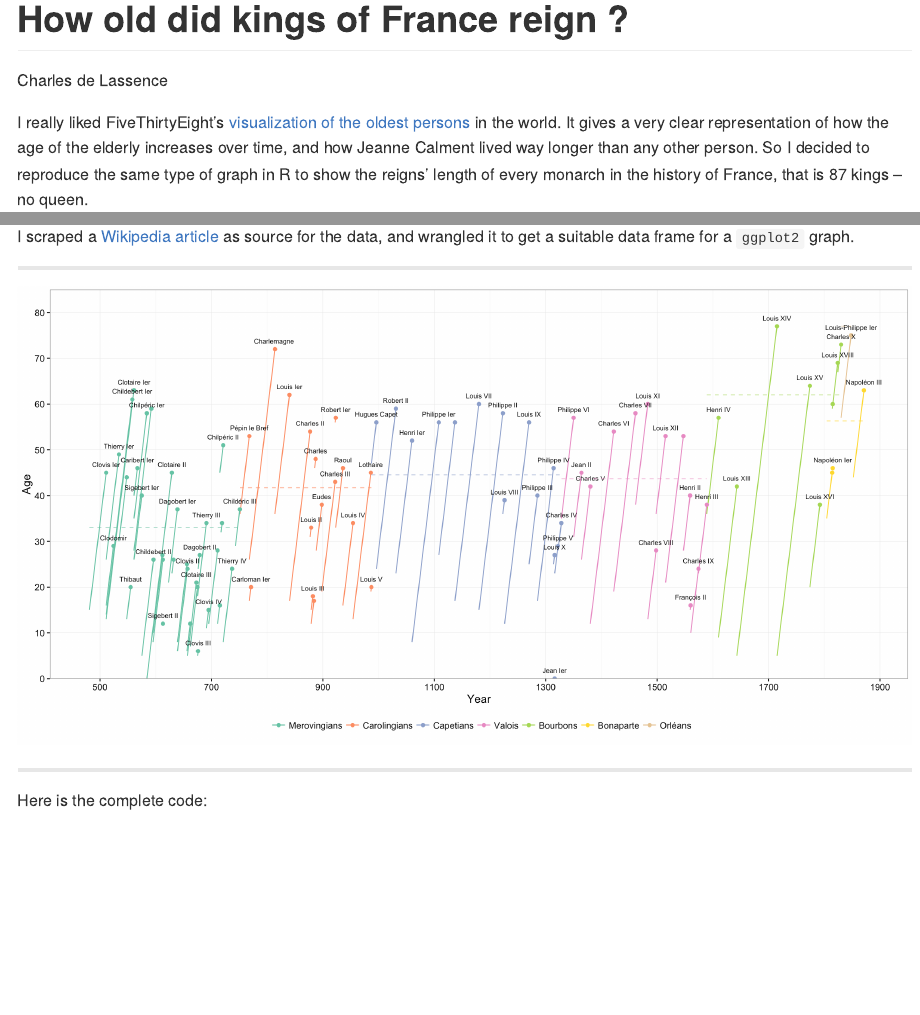
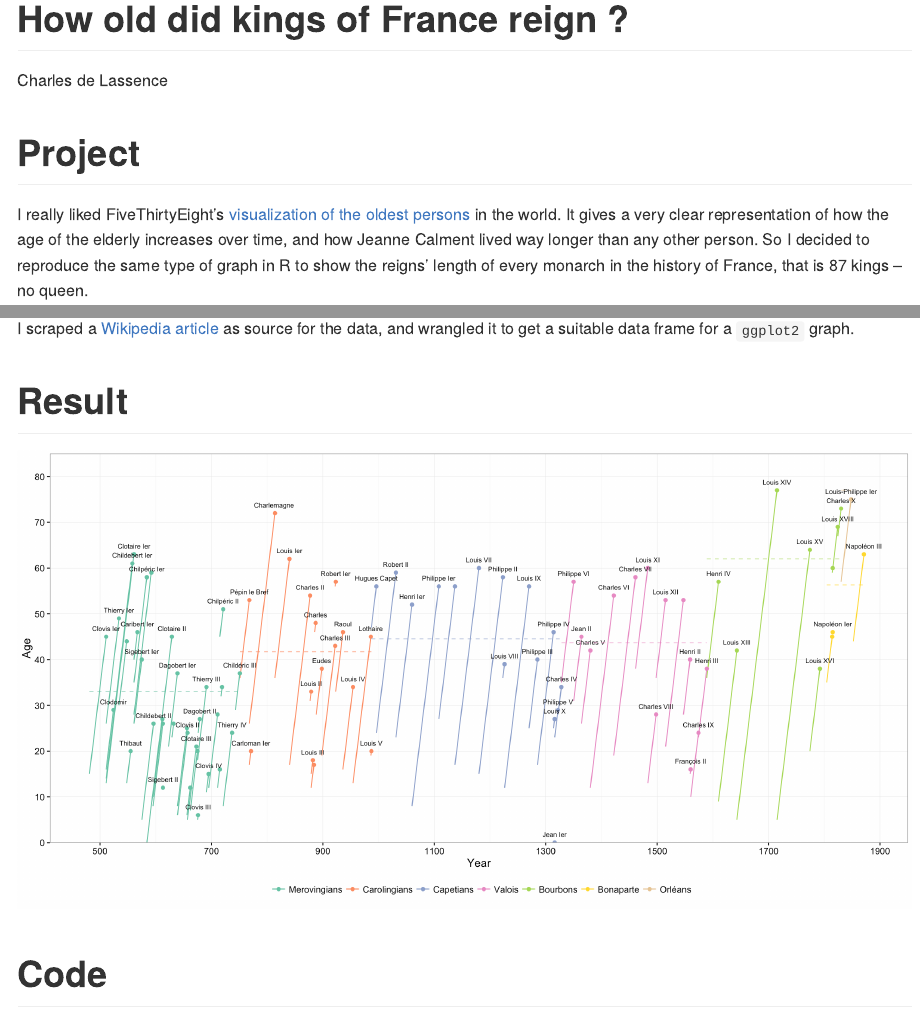
Before and after one commit to PapRazzi/portfolio-3, an R Markdown document (france-kings/kings-france.Rmd): the page in a window 1100 px wide, from its top, and a second part further down, joined at a grey line. The pictures show the output file france-kings/kings-france.md that the author committed with the source, drawn offline in the style of GitHub.

Commit message:
"France Kings" minor formatting

````diff
--- a/france-kings/kings-france.Rmd
+++ b/france-kings/kings-france.Rmd
@@ -10,19 +10,19 @@ output:
 knitr::opts_chunk$set(echo = TRUE)
 ```
 
+# Project
+
 I really liked FiveThirtyEight’s [visualization of the oldest persons](https://fivethirtyeight.com/features/why-the-oldest-person-in-the-world-keeps-dying/) in the world. It gives a very clear representation of how the age of the elderly increases over time, and how Jeanne Calment lived way longer than any other person. So I decided to reproduce the same type of graph in R to show the reigns’ length of every monarch in the history of France, that is 87 kings – no queen.
 
 The profusion of monarchs in the early ages – the Merovingian dynasty – is partly due to the fact that the kingdom of France was divided into several parts, leading to simultaneous kings. The life expectancy increased over time, but stayed under 45 until the Bourbons. However only 4 monarchs lived longer than 70. Two kings clearly stand out by the length of their reign: Louis XIV and his great grandson Louis XV.
 
 I scraped a [Wikipedia article](https://fr.wikipedia.org/wiki/Liste_des_monarques_de_France) as source for the data, and wrangled it to get a suitable data frame for a `ggplot2` graph.
 
-***
+# Results
 
  [![](kings-france.png)](kings-france.png)
 
-***
-
-Here is the complete code:
+# Code
 
 ```{r, eval=FALSE}
 # Load libraries
````
Also changed, not shown: france-kings/kings-france.md, france-kings/kings-france.Rmd (2 more changed lines).
